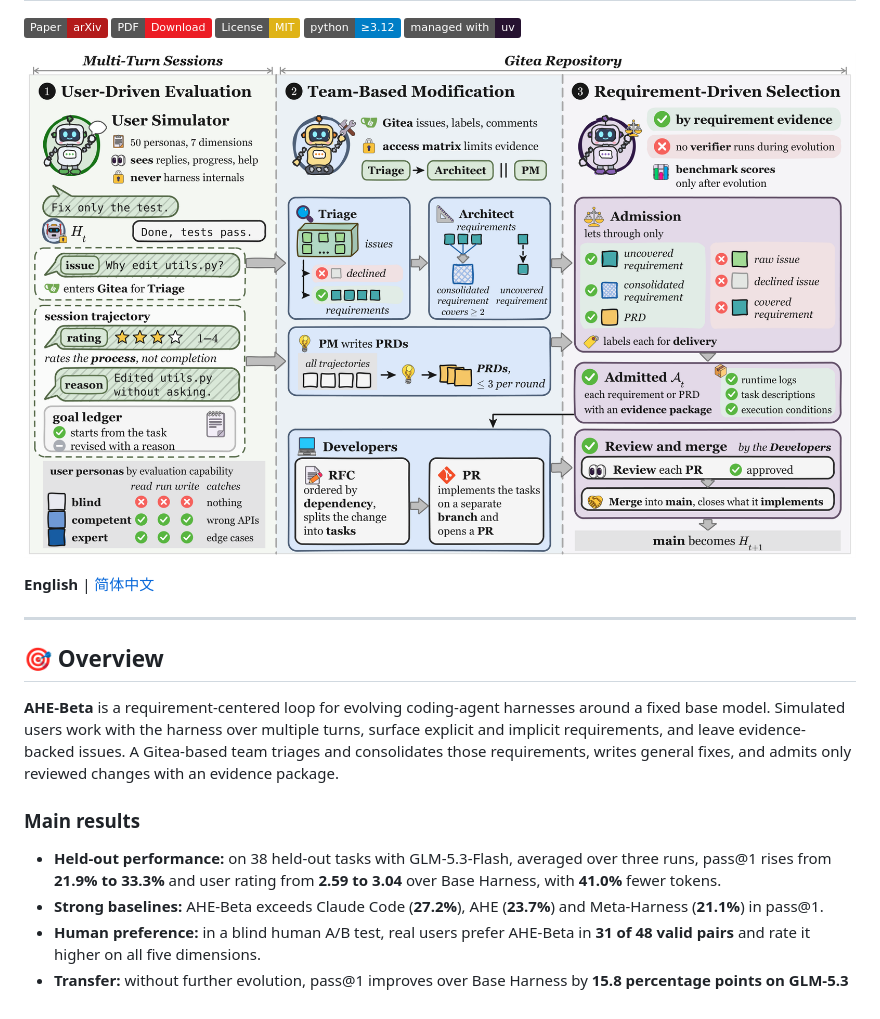
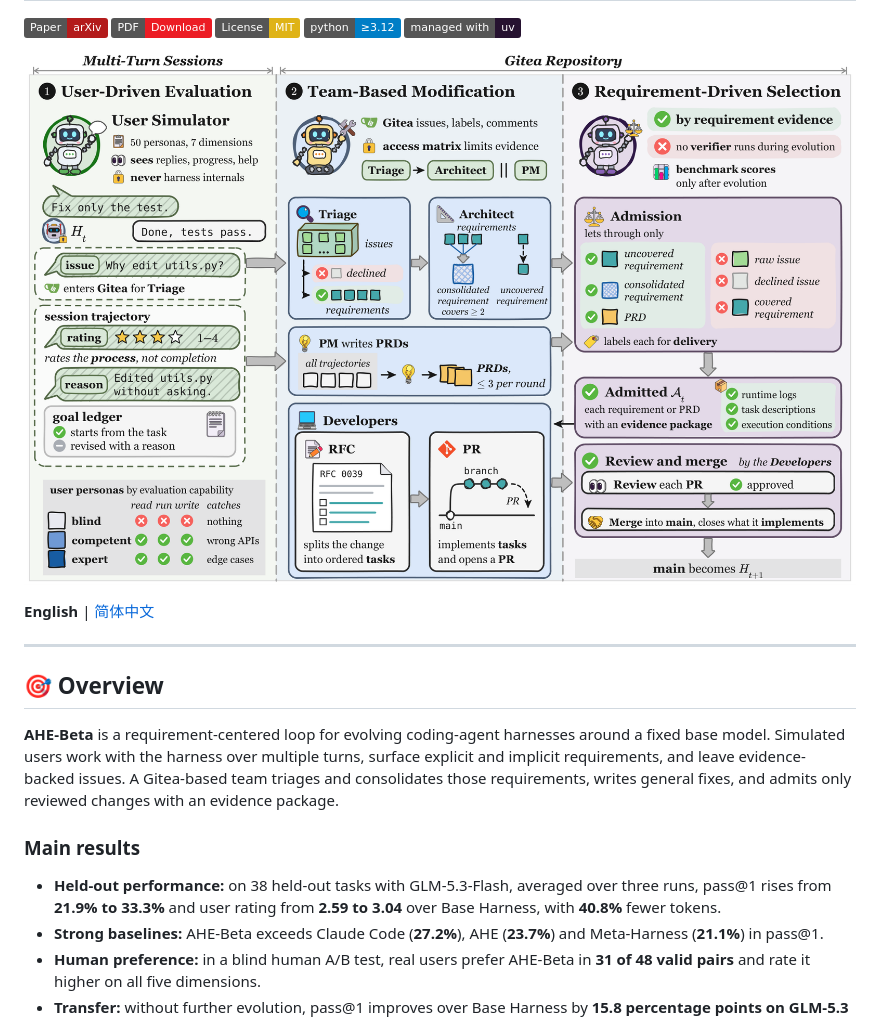
Before and after one commit to Curry09/AHE-Beta, a Markdown page: README.md, the part around the change. Drawn GitHub-style; pictures changed too: assets/paper-overview.png; badges without logos.

Commit message:
docs(readme): refresh overview figure and align token reduction with the paper
Co-Authored-By: Claude Opus 5.5 <noreply@anthropic.com>

```diff
--- a/README.md
+++ b/README.md
@@ -27,7 +27,7 @@
 
 ### Main results
 
-- **Held-out performance:** on 38 held-out tasks with GLM-5.3-Flash, averaged over three runs, pass@1 rises from **21.9% to 33.3%** and user rating from **2.59 to 3.04** over Base Harness, with **41.0%** fewer tokens.
+- **Held-out performance:** on 38 held-out tasks with GLM-5.3-Flash, averaged over three runs, pass@1 rises from **21.9% to 33.3%** and user rating from **2.59 to 3.04** over Base Harness, with **40.8%** fewer tokens.
 - **Strong baselines:** AHE-Beta exceeds Claude Code (**27.2%**), AHE (**23.7%**) and Meta-Harness (**21.1%**) in pass@1.
 - **Human preference:** in a blind human A/B test, real users prefer AHE-Beta in **31 of 48 valid pairs** and rate it higher on all five dimensions.
 - **Transfer:** without further evolution, pass@1 improves over Base Harness by **15.8 percentage points on GLM-5.3** and **5.3 points on DeepSeek-V4.1-Flash**.
```
Also changed, not shown: README.zh-CN.md (+1 -1 lines).
